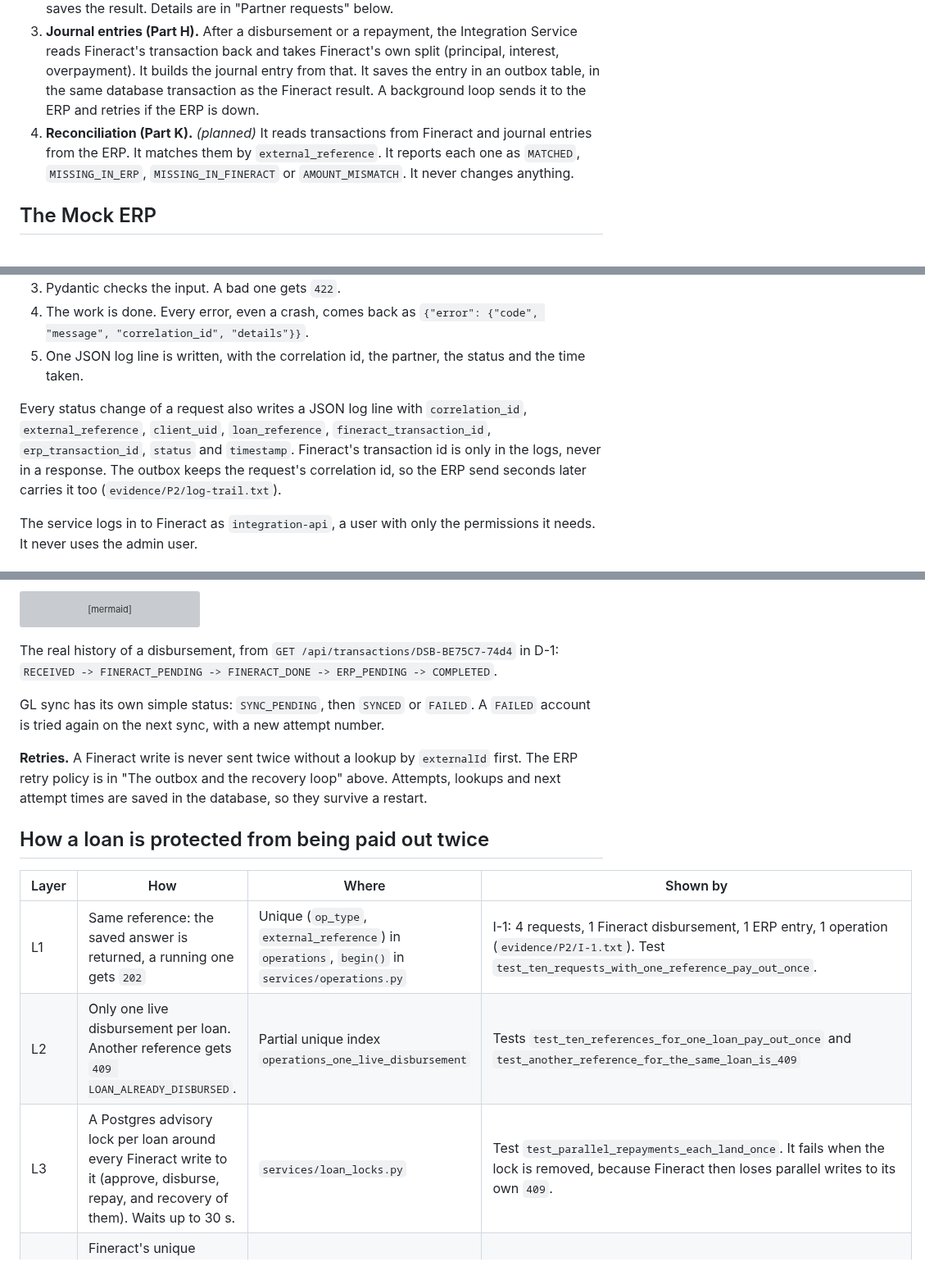
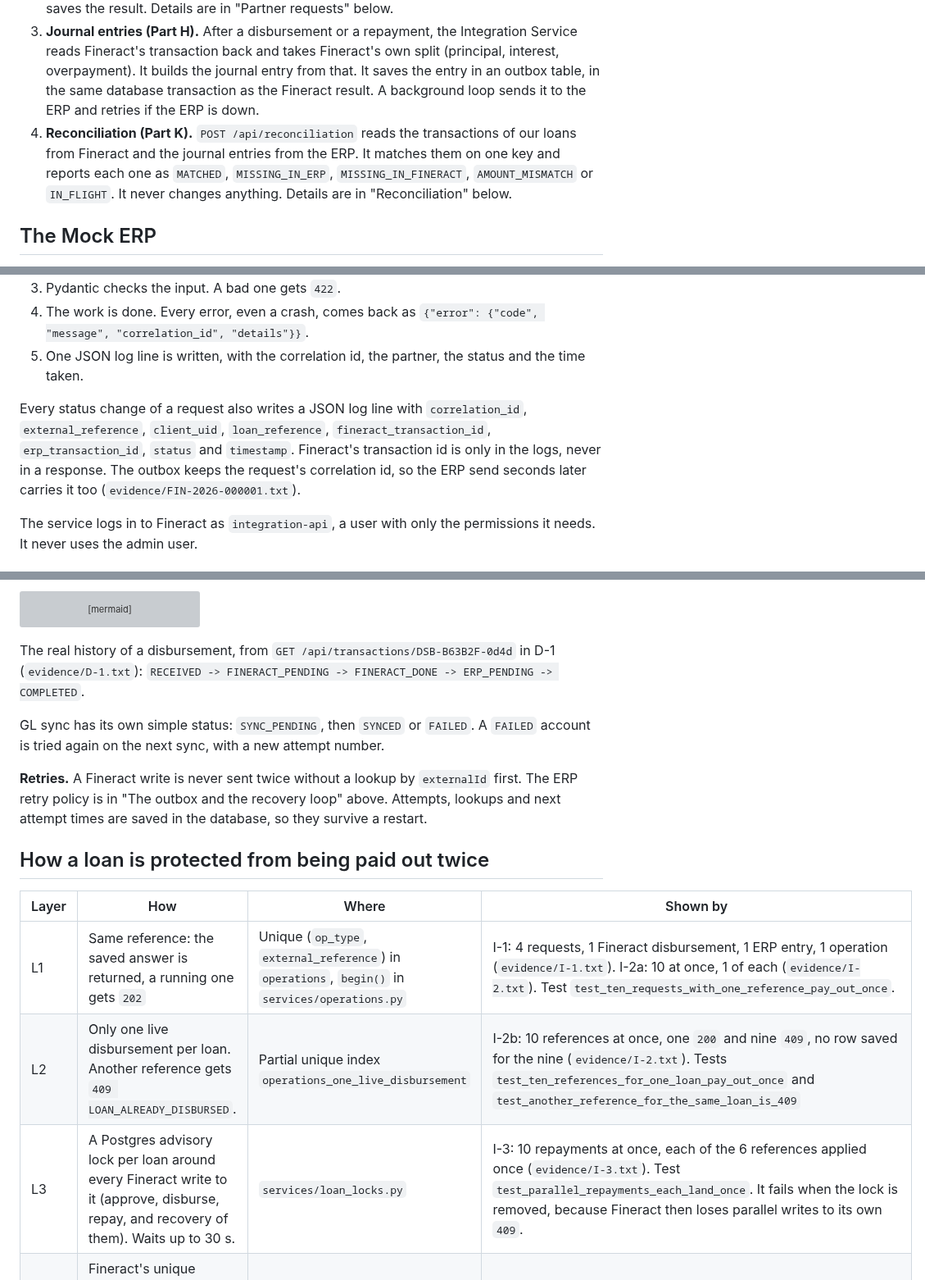
Before and after one commit to wmnjuguna/Inkomoko-Interview, a Markdown page: ARCHITECTURE.md, 3 parts joined by grey strips. Shown at 82% size. GitHub-like rendering; grey boxes are pictures that could not be loaded.

````diff
--- a/ARCHITECTURE.md
+++ b/ARCHITECTURE.md
@@ -39,7 +42,7 @@ Every request carries an `X-Correlation-ID`, so one request can be followed thro
 1. **GL accounts (Part A).** The Integration Service reads the ERP's chart of accounts. For each account it calls my Fineract plugin. The plugin creates the matching GL account in Fineract, once. The setup step runs this before it creates the loan product. Details are in "GL sync" below.
 2. **Partner requests (Parts C–F).** The Integration Service first saves the request in its own database. Then it calls Fineract and sends our reference as Fineract's `externalId`. Then it saves the result. Details are in "Partner requests" below.
 3. **Journal entries (Part H).** After a disbursement or a repayment, the Integration Service reads Fineract's transaction back and takes Fineract's own split (principal, interest, overpayment). It builds the journal entry from that. It saves the entry in an outbox table, in the same database transaction as the Fineract result. A background loop sends it to the ERP and retries if the ERP is down.
-4. **Reconciliation (Part K).** *(planned)* It reads transactions from Fineract and journal entries from the ERP. It matches them by `external_reference`. It reports each one as `MATCHED`, `MISSING_IN_ERP`, `MISSING_IN_FINERACT` or `AMOUNT_MISMATCH`. It never changes anything.
+4. **Reconciliation (Part K).** `POST /api/reconciliation` reads the transactions of our loans from Fineract and the journal entries from the ERP. It matches them on one key and reports each one as `MATCHED`, `MISSING_IN_ERP`, `MISSING_IN_FINERACT`, `AMOUNT_MISMATCH` or `IN_FLIGHT`. It never changes anything. Details are in "Reconciliation" below.
 
 ## The Mock ERP
 
@@ -90,7 +93,7 @@ It is built the same way as the Mock ERP: Flask 3 and flask-openapi3 with Pydant
 4. The work is done. Every error, even a crash, comes back as `{"error": {"code", "message", "correlation_id", "details"}}`.
 5. One JSON log line is written, with the correlation id, the partner, the status and the time taken.
 
-Every status change of a request also writes a JSON log line with `correlation_id`, `external_reference`, `client_uid`, `loan_reference`, `fineract_transaction_id`, `erp_transaction_id`, `status` and `timestamp`. Fineract's transaction id is only in the logs, never in a response. The outbox keeps the request's correlation id, so the ERP send seconds later carries it too (`evidence/P2/log-trail.txt`).
+Every status change of a request also writes a JSON log line with `correlation_id`, `external_reference`, `client_uid`, `loan_reference`, `fineract_transaction_id`, `erp_transaction_id`, `status` and `timestamp`. Fineract's transaction id is only in the logs, never in a response. The outbox keeps the request's correlation id, so the ERP send seconds later carries it too (`evidence/FIN-2026-000001.txt`).
 
 The service logs in to Fineract as `integration-api`, a user with only the permissions it needs. It never uses the admin user.
 
@@ -332,7 +335,7 @@ stateDiagram-v2
   NEEDS_RECONCILIATION --> COMPLETED: fixed by an explicit repair (no repair call is built yet)
 ```
 
-The real history of a disbursement, from `GET /api/transactions/DSB-BE75C7-74d4` in D-1: `RECEIVED -> FINERACT_PENDING -> FINERACT_DONE -> ERP_PENDING -> COMPLETED`.
+The real history of a disbursement, from `GET /api/transactions/DSB-B63B2F-0d4d` in D-1 (`evidence/D-1.txt`): `RECEIVED -> FINERACT_PENDING -> FINERACT_DONE -> ERP_PENDING -> COMPLETED`.
 
 GL sync has its own simple status: `SYNC_PENDING`, then `SYNCED` or `FAILED`. A `FAILED` account is tried again on the next sync, with a new attempt number.
 
@@ -342,9 +345,9 @@ GL sync has its own simple status: `SYNC_PENDING`, then `SYNCED` or `FAILED`. A
 
 | Layer | How | Where | Shown by |
 |---|---|---|---|
-| L1 | Same reference: the saved answer is returned, a running one gets `202` | Unique (`op_type`, `external_reference`) in `operations`, `begin()` in `services/operations.py` | I-1: 4 requests, 1 Fineract disbursement, 1 ERP entry, 1 operation (`evidence/P2/I-1.txt`). Test `test_ten_requests_with_one_reference_pay_out_once`. |
-| L2 | Only one live disbursement per loan. Another reference gets `409 LOAN_ALREADY_DISBURSED`. | Partial unique index `operations_one_live_disbursement` | Tests `test_ten_references_for_one_loan_pay_out_once` and `test_another_reference_for_the_same_loan_is_409` |
-| L3 | A Postgres advisory lock per loan around every Fineract write to it (approve, disburse, repay, and recovery of them). Waits up to 30 s. | `services/loan_locks.py` | Test `test_parallel_repayments_each_land_once`. It fails when the lock is removed, because Fineract then loses parallel writes to its own `409`. |
+| L1 | Same reference: the saved answer is returned, a running one gets `202` | Unique (`op_type`, `external_reference`) in `operations`, `begin()` in `services/operations.py` | I-1: 4 requests, 1 Fineract disbursement, 1 ERP entry, 1 operation (`evidence/I-1.txt`). I-2a: 10 at once, 1 of each (`evidence/I-2.txt`). Test `test_ten_requests_with_one_reference_pay_out_once`. |
+| L2 | Only one live disbursement per loan. Another reference gets `409 LOAN_ALREADY_DISBURSED`. | Partial unique index `operations_one_live_disbursement` | I-2b: 10 references at once, one `200` and nine `409`, no row saved for the nine (`evidence/I-2.txt`). Tests `test_ten_references_for_one_loan_pay_out_once` and `test_another_reference_for_the_same_loan_is_409` |
+| L3 | A Postgres advisory lock per loan around every Fineract write to it (approve, disburse, repay, and recovery of them). Waits up to 30 s. | `services/loan_locks.py` | I-3: 10 repayments at once, each of the 6 references applied once (`evidence/I-3.txt`). Test `test_parallel_repayments_each_land_once`. It fails when the lock is removed, because Fineract then loses parallel writes to its own `409`. |
 | L4 | Fineract's unique transaction `externalId` (`DSB:<ref>`), plus the `Idempotency-Key` per attempt | Fineract | The probe: a second transaction with the same `externalId` gets `400 value.must.be.unique` and nothing is created |
 | L5 | Fineract's loan state: a single-tranche loan is paid out once | Fineract | The probe: 5 disbursements at once with different keys gave 1 success and 4 `403`. Test `test_fineract_refuses_a_loan_paid_out_elsewhere_and_we_say_409`: a loan paid out outside the service is refused by Fineract, and we answer `409 LOAN_ALREADY_DISBURSED`. |
 
````
Also changed, not shown: other parts of ARCHITECTURE.md (+60 -7 lines).
